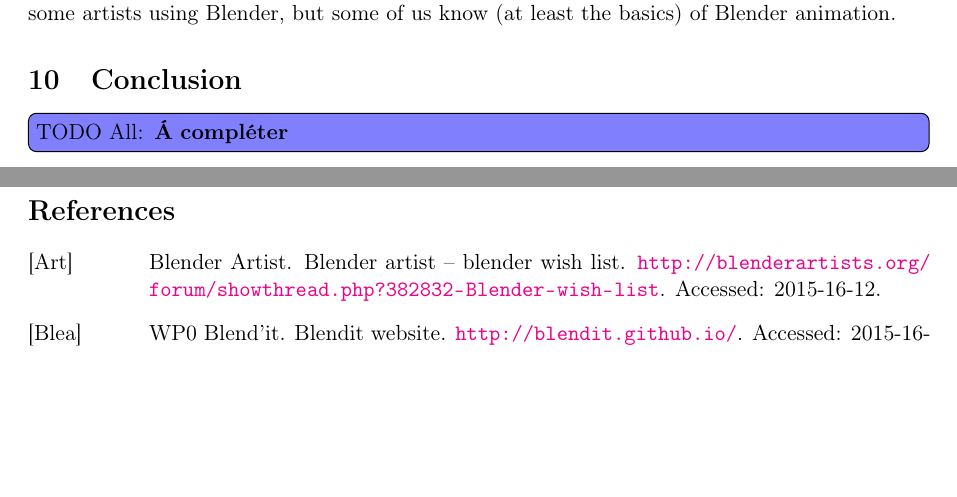
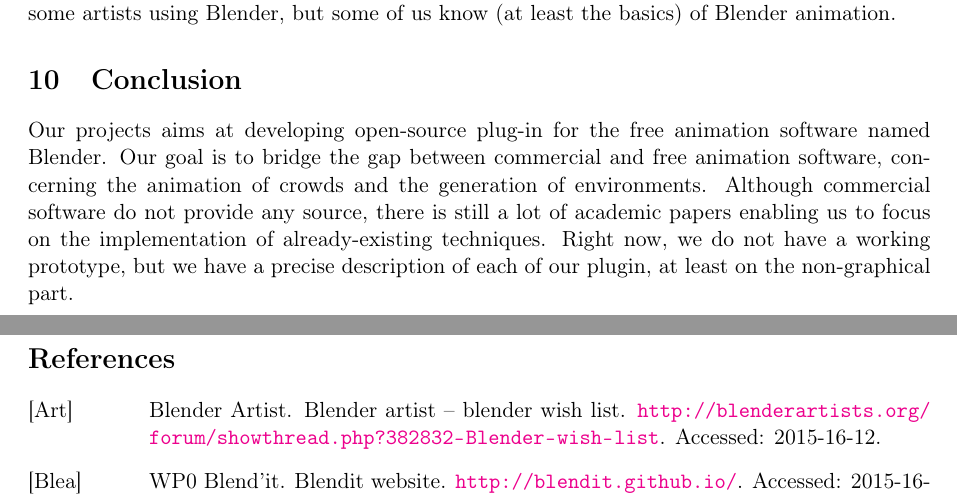
Before and after one commit to blendit/pib, a LaTeX paper (miparcours.tex, which reads conclusion.tex): two parts of pages 9 and 10 of 11, joined at a grey line, cut so that both start at the same text, the shorter picture padded with empty space. Compiled offline with pdfLaTeX.

Commit message:
conclusion

```diff
--- a/conclusion.tex
+++ b/conclusion.tex
@@ -1,4 +1,3 @@
 \section{Conclusion}
 
-
-\todoall{\'A compléter}
+Our projects aims at developing open-source plug-in for the free animation software named Blender. Our goal is to bridge the gap between commercial and free animation software, concerning the animation of crowds and the generation of environments. Although commercial software do not provide any source, there is still a lot of academic papers enabling us to focus on the implementation of already-existing techniques. Right now, we do not have a working prototype, but we have a precise description of each of our plugin, at least on the non-graphical part.
```
